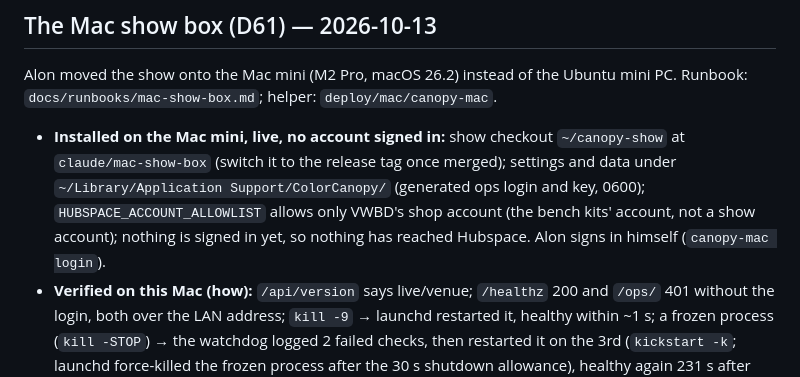
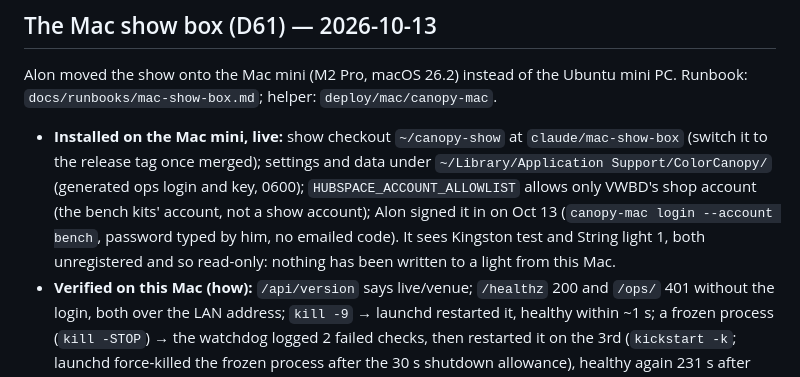
Before and after one commit to basenet120/color-canopy-control, a Markdown page: docs/STATUS.md, the part around the change. GitHub-like rendering.

Commit message:
STATUS: VWBD's bench account is signed in on the Mac show box
Co-Authored-By: Claude Opus 5.5 <noreply@anthropic.com>

```diff
--- a/docs/STATUS.md
+++ b/docs/STATUS.md
@@ -73,11 +73,12 @@ only so far)._
 ## The Mac show box (D61) — 2026-10-13
 Alon moved the show onto the Mac mini (M2 Pro, macOS 26.2) instead of the Ubuntu mini PC. Runbook:
 `docs/runbooks/mac-show-box.md`; helper: `deploy/mac/canopy-mac`.
-- **Installed on the Mac mini, live, no account signed in:** show checkout `~/canopy-show` at `claude/mac-show-box`
-  (switch it to the release tag once merged); settings and data under `~/Library/Application Support/ColorCanopy/`
-  (generated ops login and key, 0600); `HUBSPACE_ACCOUNT_ALLOWLIST` allows only VWBD's shop account (the bench kits'
-  account, not a show account); nothing is signed in yet, so nothing has reached Hubspace. Alon signs in himself
-  (`canopy-mac login`).
+- **Installed on the Mac mini, live:** show checkout `~/canopy-show` at `claude/mac-show-box` (switch it to the
+  release tag once merged); settings and data under `~/Library/Application Support/ColorCanopy/` (generated ops login
+  and key, 0600); `HUBSPACE_ACCOUNT_ALLOWLIST` allows only VWBD's shop account (the bench kits' account, not a show
+  account); Alon signed it in on Oct 13 (`canopy-mac login --account bench`, password typed by him, no emailed code).
+  It sees Kingston test and String light 1, both unregistered and so read-only: nothing has been written to a light
+  from this Mac.
 - **Verified on this Mac (how):** `/api/version` says live/venue; `/healthz` 200 and `/ops/` 401 without the login,
   both over the LAN address; `kill -9` → launchd restarted it, healthy within ~1 s; a frozen process (`kill -STOP`) →
   the watchdog logged 2 failed checks, then restarted it on the 3rd (`kickstart -k`; launchd force-killed the frozen
```
